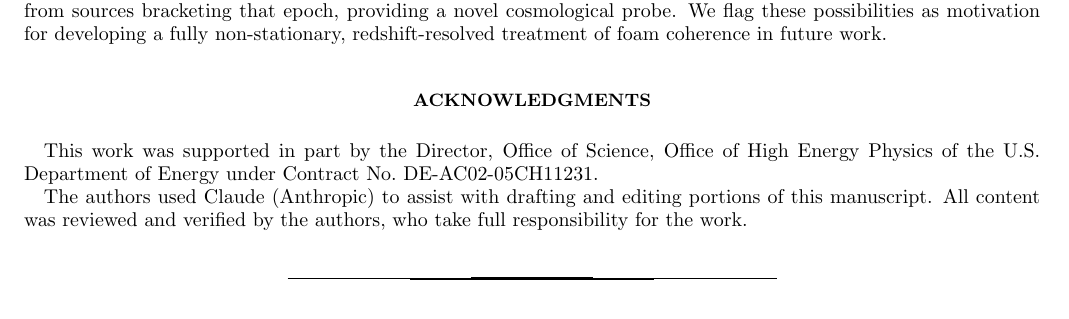
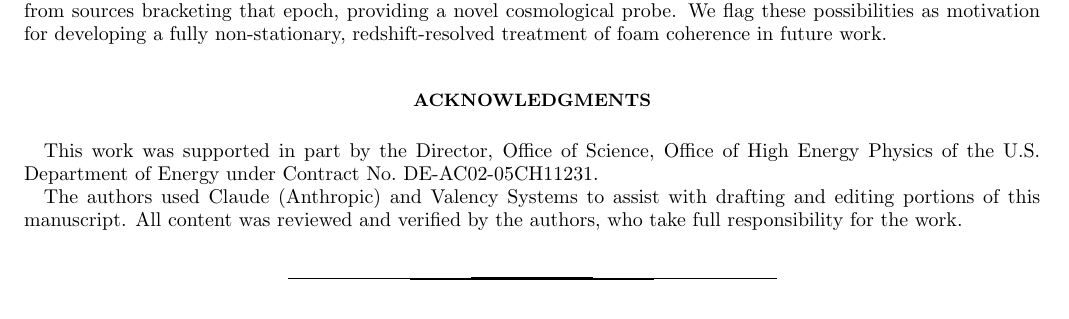
Before and after one commit to AlexGKim/foam, a LaTeX paper (docs/paper.tex): part of page 14 of 14, cut so that both start at the same text. Compiled offline with pdfLaTeX.

Commit message:
Acknowledgments: add Valency Systems alongside Claude
Co-Authored-By: Claude Opus 4.7 (1M context) <noreply@anthropic.com>

```diff
--- a/docs/paper.tex
+++ b/docs/paper.tex
@@ -1348,7 +1348,7 @@ This work was supported in part by the Director, Office of Science, Office of
 High Energy Physics of the U.S.\ Department of Energy under Contract No.\
 DE-AC02-05CH11231.
 
-The authors used Claude (Anthropic) to assist with drafting and editing portions of this manuscript. All content was reviewed and verified by the authors, who take full responsibility for the work.
+The authors used Claude (Anthropic)  and Valency Systems to assist with drafting and editing portions of this manuscript. All content was reviewed and verified by the authors, who take full responsibility for the work.
 \end{acknowledgments}
 
 \bibliographystyle{apsrev4-2}
```
Also changed, not shown: docs/paper.pdf.
